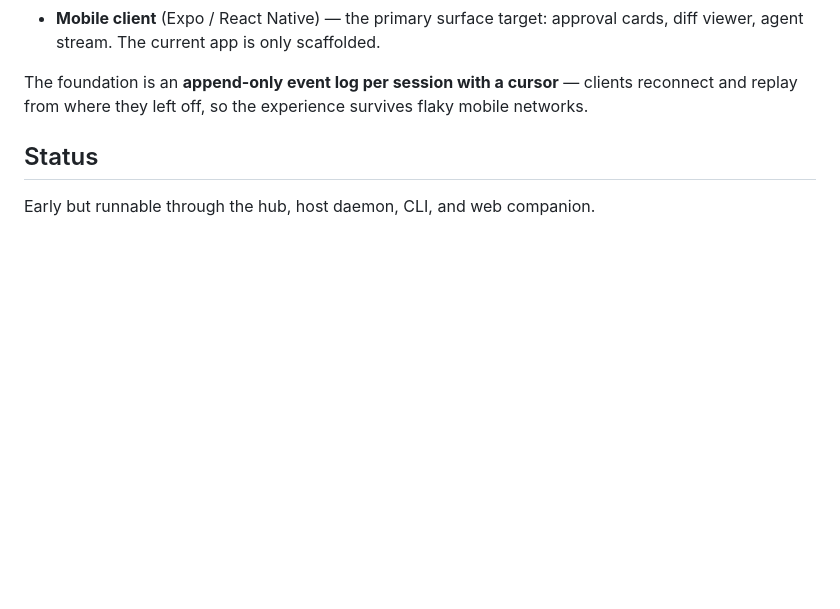
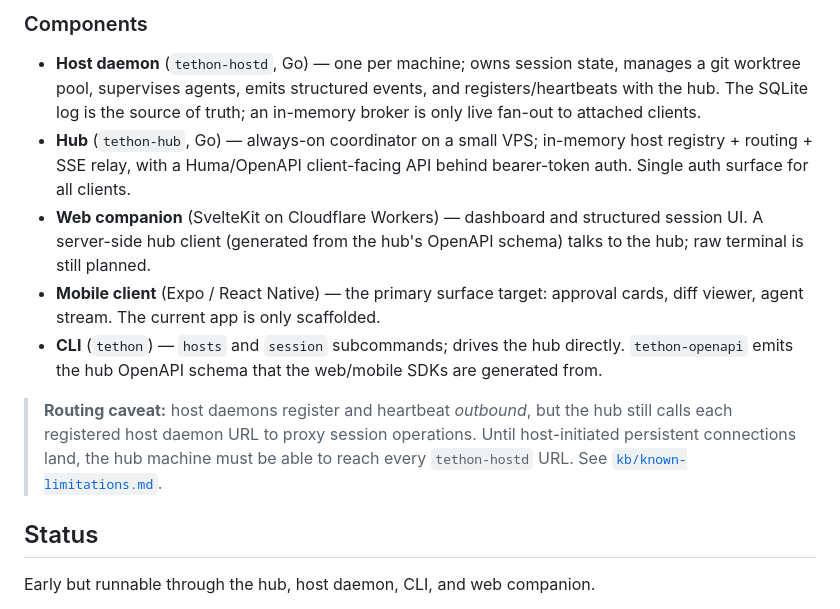
Before and after one commit to JustinyAhin/tethon, a Markdown page: README.md, the part around one of its changes. Rendered like a GitHub page; blank space fills up the shorter version.

```diff
--- a/README.md
+++ b/README.md
@@ -19,6 +118,12 @@ It's not a remote desktop. It's a purpose-built **agent control** experience: st
+### Components
+
+- **Host daemon** (`tethon-hostd`, Go) — one per machine; owns session state, manages a git worktree pool, supervises agents, emits structured events, and registers/heartbeats with the hub. The SQLite log is the source of truth; an in-memory broker is only live fan-out to attached clients.
+- **Hub** (`tethon-hub`, Go) — always-on coordinator on a small VPS; in-memory host registry + routing + SSE relay, with a Huma/OpenAPI client-facing API behind bearer-token auth. Single auth surface for all clients.
+- **Web companion** (SvelteKit on Cloudflare Workers) — dashboard and structured session UI. A server-side hub client (generated from the hub's OpenAPI schema) talks to the hub; raw terminal is still planned.
 - **Mobile client** (Expo / React Native) — the primary surface target: approval cards, diff viewer, agent stream. The current app is only scaffolded.
+- **CLI** (`tethon`) — `hosts` and `session` subcommands; drives the hub directly. `tethon-openapi` emits the hub OpenAPI schema that the web/mobile SDKs are generated from.
 
-The foundation is an **append-only event log per session with a cursor** — clients reconnect and replay from where they left off, so the experience survives flaky mobile networks.
+> **Routing caveat:** host daemons register and heartbeat *outbound*, but the hub still calls each registered host daemon URL to proxy session operations. Until host-initiated persistent connections land, the hub machine must be able to reach every `tethon-hostd` URL. See [`kb/known-limitations.md`](kb/known-limitations.md).
 
 ## Status
 
```
Also changed, not shown: other parts of README.md (+107 -8 lines).
